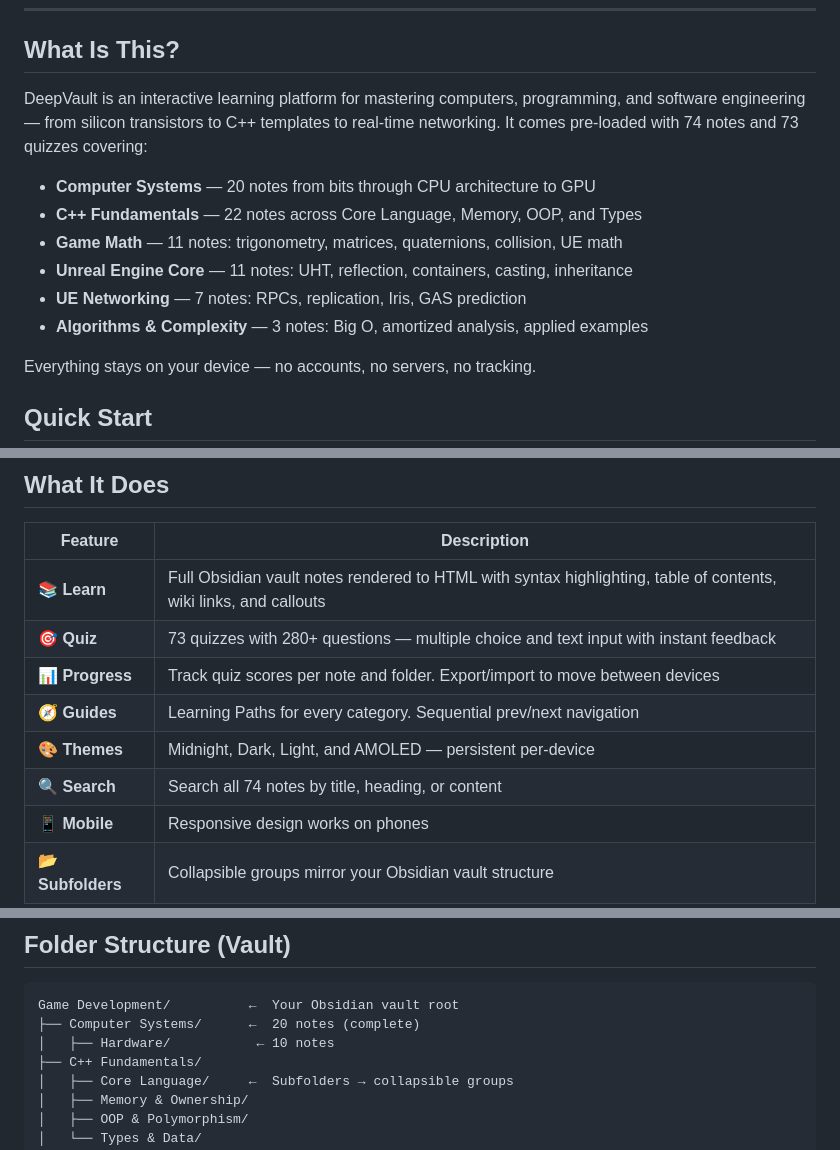
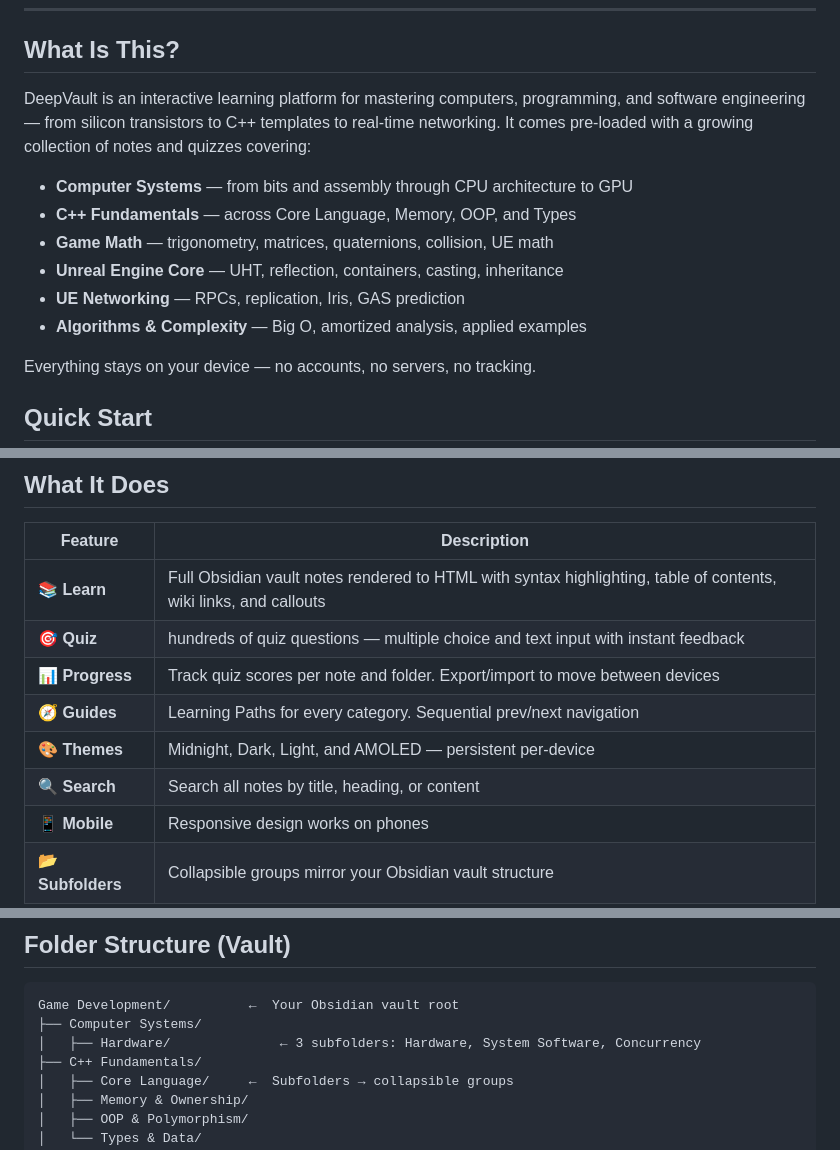
Before and after one commit to MaykEu/DeepVault, a Markdown page: README.md, 3 parts joined by grey strips. Rendered like a GitHub page.

Commit message:
Remove volatile counts from README + CONTRIBUTING — use generic language

````diff
--- a/README.md
+++ b/README.md
@@ -9,14 +9,14 @@
 
 ## What Is This?
 
-DeepVault is an interactive learning platform for mastering computers, programming, and software engineering — from silicon transistors to C++ templates to real-time networking. It comes pre-loaded with 74 notes and 73 quizzes covering:
+DeepVault is an interactive learning platform for mastering computers, programming, and software engineering — from silicon transistors to C++ templates to real-time networking. It comes pre-loaded with a growing collection of notes and quizzes covering:
 
-- **Computer Systems** — 20 notes from bits through CPU architecture to GPU
-- **C++ Fundamentals** — 22 notes across Core Language, Memory, OOP, and Types
-- **Game Math** — 11 notes: trigonometry, matrices, quaternions, collision, UE math
-- **Unreal Engine Core** — 11 notes: UHT, reflection, containers, casting, inheritance
-- **UE Networking** — 7 notes: RPCs, replication, Iris, GAS prediction
-- **Algorithms & Complexity** — 3 notes: Big O, amortized analysis, applied examples
+- **Computer Systems** — from bits and assembly through CPU architecture to GPU
+- **C++ Fundamentals** — across Core Language, Memory, OOP, and Types
+- **Game Math** — trigonometry, matrices, quaternions, collision, UE math
+- **Unreal Engine Core** — UHT, reflection, containers, casting, inheritance
+- **UE Networking** — RPCs, replication, Iris, GAS prediction
+- **Algorithms & Complexity** — Big O, amortized analysis, applied examples
 
 Everything stays on your device — no accounts, no servers, no tracking.
 
@@ -31,11 +31,11 @@ Everything stays on your device — no accounts, no servers, no tracking.
 | Feature | Description |
 |---|---|
 | 📚 **Learn** | Full Obsidian vault notes rendered to HTML with syntax highlighting, table of contents, wiki links, and callouts |
-| 🎯 **Quiz** | 73 quizzes with 280+ questions — multiple choice and text input with instant feedback |
+| 🎯 **Quiz** | hundreds of quiz questions — multiple choice and text input with instant feedback |
 | 📊 **Progress** | Track quiz scores per note and folder. Export/import to move between devices |
 | 🧭 **Guides** | Learning Paths for every category. Sequential prev/next navigation |
 | 🎨 **Themes** | Midnight, Dark, Light, and AMOLED — persistent per-device |
-| 🔍 **Search** | Search all 74 notes by title, heading, or content |
+| 🔍 **Search** | Search all notes by title, heading, or content |
 | 📱 **Mobile** | Responsive design works on phones |
 | 📂 **Subfolders** | Collapsible groups mirror your Obsidian vault structure |
 
@@ -106,8 +106,8 @@ QUIZ_DATA['My Note'] = {
 
 ```
 Game Development/          ←  Your Obsidian vault root
-├── Computer Systems/      ←  20 notes (complete)
-│   ├── Hardware/           ← 10 notes
+├── Computer Systems/
+│   ├── Hardware/              ← 3 subfolders: Hardware, System Software, Concurrency
 ├── C++ Fundamentals/
 │   ├── Core Language/     ←  Subfolders → collapsible groups
 │   ├── Memory & Ownership/
````
Also changed, not shown: other parts of README.md (+1 -1 lines), CONTRIBUTING.md (+1 -1 lines).
